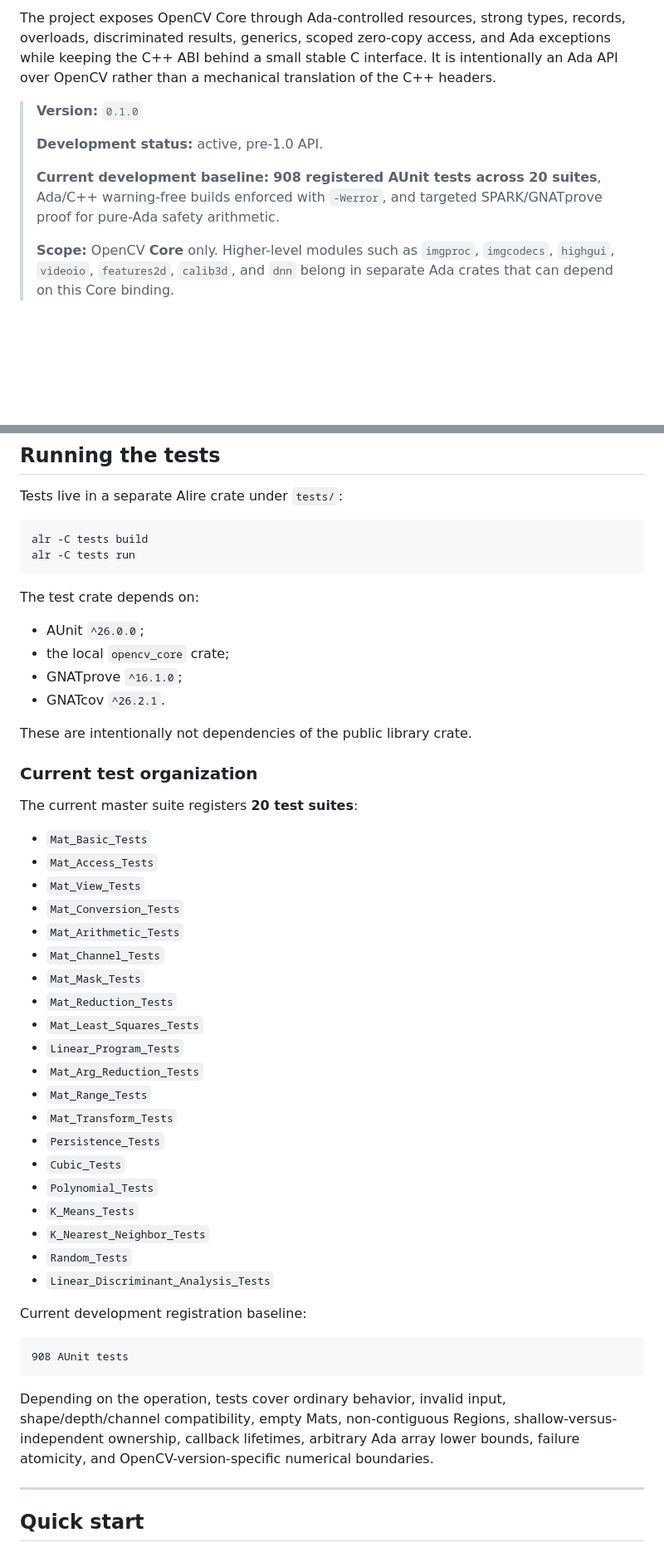
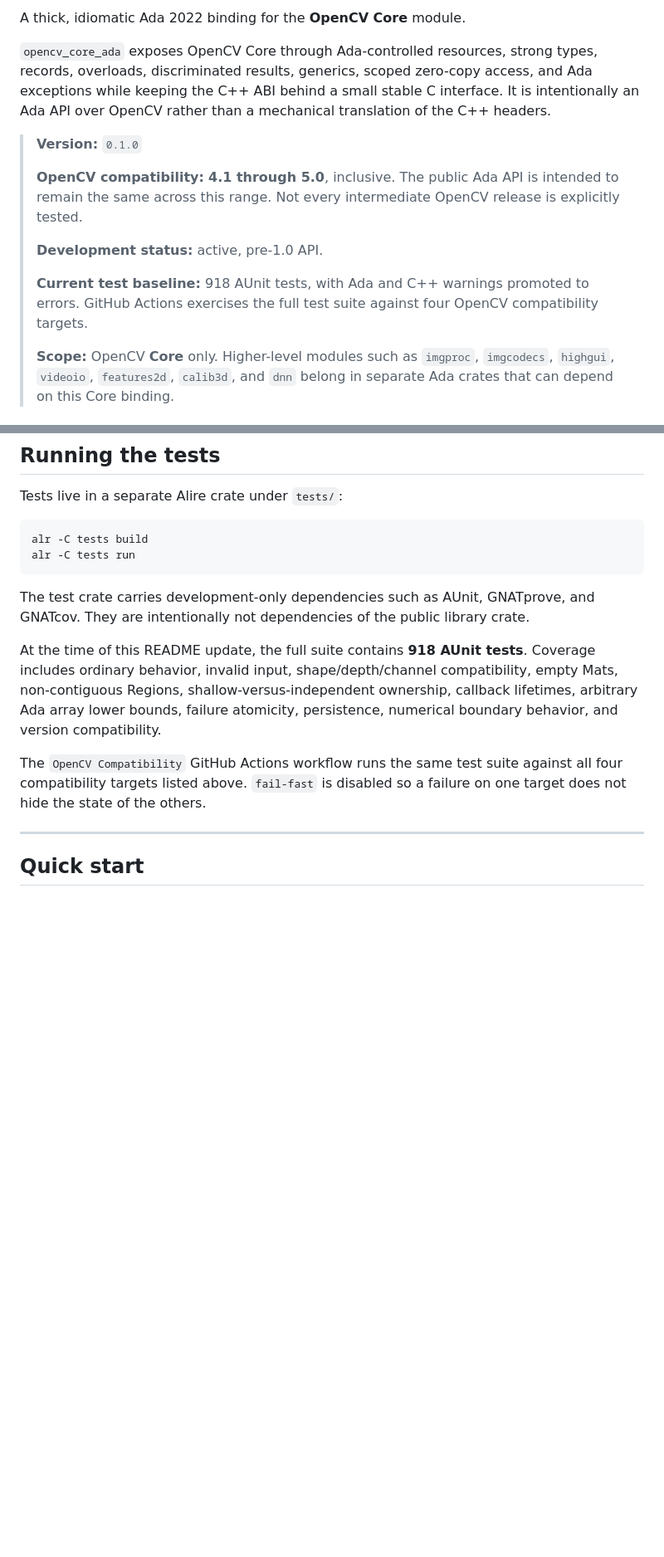
Before and after one commit to zackboll/opencv_core_ada, a Markdown page: README.md, 2 parts joined by grey strips. Shown at 83% size. GitHub-like rendering; blank space fills up the shorter version.

````diff
--- a/README.md
+++ b/README.md
@@ -4,17 +4,23 @@ A thick, idiomatic Ada binding for the **OpenCV Core** module.
 
-The project exposes OpenCV Core through Ada-controlled resources, strong types,
-records, overloads, discriminated results, generics, scoped zero-copy access,
-and Ada exceptions while keeping the C++ ABI behind a small stable C interface.
-It is intentionally an Ada API over OpenCV rather than a mechanical translation
-of the C++ headers.
+A thick, idiomatic Ada 2022 binding for the **OpenCV Core** module.
+
+`opencv_core_ada` exposes OpenCV Core through Ada-controlled resources, strong
+types, records, overloads, discriminated results, generics, scoped zero-copy
+access, and Ada exceptions while keeping the C++ ABI behind a small stable C
+interface. It is intentionally an Ada API over OpenCV rather than a mechanical
+translation of the C++ headers.
 
 > **Version:** `0.1.0`
 >
+> **OpenCV compatibility:** **4.1 through 5.0**, inclusive. The public Ada API
+> is intended to remain the same across this range. Not every intermediate
+> OpenCV release is explicitly tested.
+>
 > **Development status:** active, pre-1.0 API.
 >
-> **Current development baseline:** **908 registered AUnit tests across 20
-> suites**, Ada/C++ warning-free builds enforced with `-Werror`, and targeted
-> SPARK/GNATprove proof for pure-Ada safety arithmetic.
+> **Current test baseline:** 918 AUnit tests, with Ada and C++ warnings promoted
+> to errors. GitHub Actions exercises the full test suite against four OpenCV
+> compatibility targets.
 >
 > **Scope:** OpenCV **Core** only. Higher-level modules such as `imgproc`,
 > `imgcodecs`, `highgui`, `videoio`, `features2d`, `calib3d`, and `dnn` belong
@@ -254,51 +302,19 @@ alr -C tests build
 alr -C tests run
 ```
 
-The test crate depends on:
+The test crate carries development-only dependencies such as AUnit, GNATprove,
+and GNATcov. They are intentionally not dependencies of the public library
+crate.
 
-- AUnit `^26.0.0`;
-- the local `opencv_core` crate;
-- GNATprove `^16.1.0`;
-- GNATcov `^26.2.1`.
+At the time of this README update, the full suite contains **918 AUnit tests**.
+Coverage includes ordinary behavior, invalid input, shape/depth/channel
+compatibility, empty Mats, non-contiguous Regions, shallow-versus-independent
+ownership, callback lifetimes, arbitrary Ada array lower bounds, failure
+atomicity, persistence, numerical boundary behavior, and version compatibility.
 
-These are intentionally not dependencies of the public library crate.
-
-### Current test organization
-
-The current master suite registers **20 test suites**:
-
-- `Mat_Basic_Tests`
-- `Mat_Access_Tests`
-- `Mat_View_Tests`
-- `Mat_Conversion_Tests`
-- `Mat_Arithmetic_Tests`
-- `Mat_Channel_Tests`
-- `Mat_Mask_Tests`
-- `Mat_Reduction_Tests`
-- `Mat_Least_Squares_Tests`
-- `Linear_Program_Tests`
-- `Mat_Arg_Reduction_Tests`
-- `Mat_Range_Tests`
-- `Mat_Transform_Tests`
-- `Persistence_Tests`
-- `Cubic_Tests`
-- `Polynomial_Tests`
-- `K_Means_Tests`
-- `K_Nearest_Neighbor_Tests`
-- `Random_Tests`
-- `Linear_Discriminant_Analysis_Tests`
-
-Current development registration baseline:
-
-```text
-908 AUnit tests
-```
-
-Depending on the operation, tests cover ordinary behavior, invalid input,
-shape/depth/channel compatibility, empty Mats, non-contiguous Regions,
-shallow-versus-independent ownership, callback lifetimes, arbitrary Ada array
-lower bounds, failure atomicity, and OpenCV-version-specific numerical
-boundaries.
+The `OpenCV Compatibility` GitHub Actions workflow runs the same test suite
+against all four compatibility targets listed above. `fail-fast` is disabled so
+a failure on one target does not hide the state of the others.
 
 ---
 
````
Also changed, not shown: other parts of README.md (+181 -111 lines).
